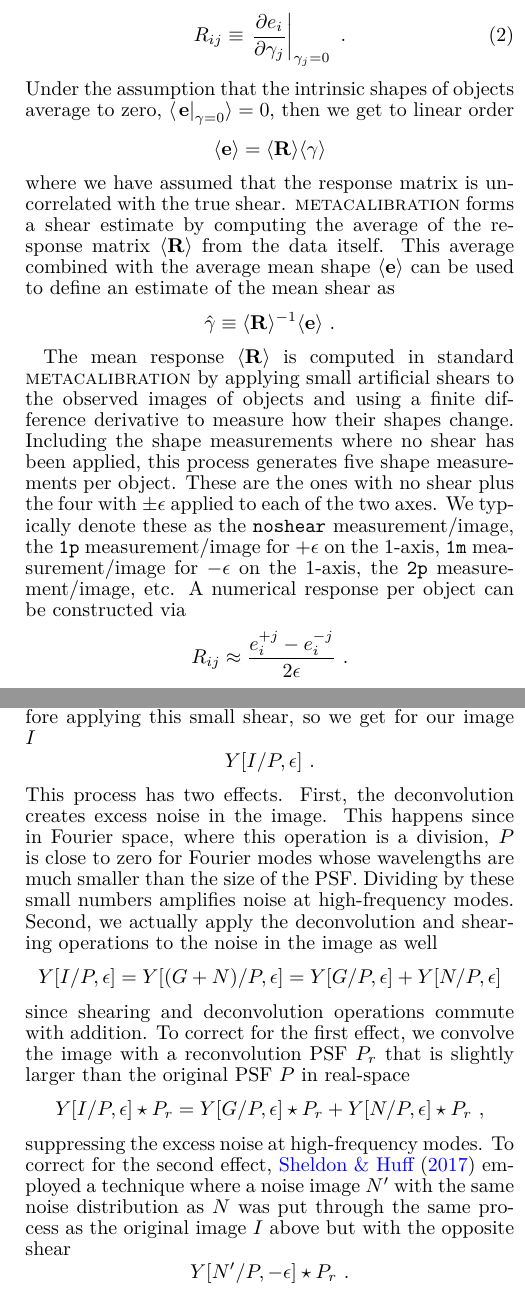
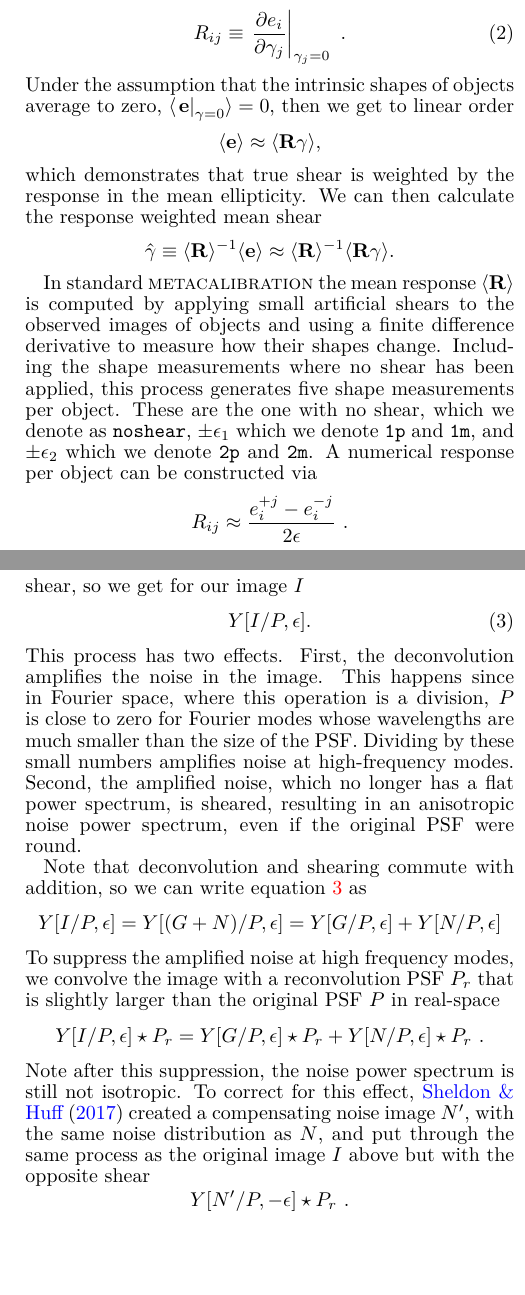
Before and after one commit to beckermr/deep-metacal-paper, a LaTeX document (deepfieldmcal.tex): two parts of the columns of pages 3 and 4 of 12, joined at a grey line, cut so that both start at the same text, the shorter picture padded with empty space. Compiled offline with pdfLaTeX.

Commit message:
work on noise corrections

```diff
--- a/deepfieldmcal.tex
+++ b/deepfieldmcal.tex
@@ -233,26 +233,23 @@ R_{ij} \equiv \left.\frac{\partial e_i}{\partial\gamma_j}\right|_{\gamma_j=0}\ .
 Under the assumption that the intrinsic shapes of objects average to zero,
 $\langle \left. \mathbf{e} \right|_{\gamma=0} \rangle = 0$, then we get to linear order
 \begin{equation*}
-\langle\mathbf{e}\rangle = \langle \mathbf{R} \rangle \langle\gamma\rangle
+\langle\mathbf{e}\rangle \approx \langle \mathbf{R} \gamma\rangle,
 \end{equation*}
-where we have assumed that the response matrix is uncorrelated with the true shear.
-\mcal forms a shear estimate by computing the average of the response matrix
-$\langle\mathbf{R}\rangle$ from the data itself. This average combined with the average
-mean shape $\langle \mathbf{e}\rangle$ can be used to define an estimate of the mean
-shear as
+% \langle\mathbf{e}\rangle = \langle \mathbf{R} \rangle \langle\gamma\rangle
+which demonstrates that true shear is weighted by the response
+in the mean ellipticity.  We can then calculate the response weighted mean shear
 \begin{equation*}
-\hat\gamma \equiv \langle \mathbf{R} \rangle^{-1} \langle \mathbf{e} \rangle\ .
+    \hat{\gamma} \equiv \langle \mathbf{R} \rangle^{-1} \langle \mathbf{e} \rangle \approx \langle \mathbf{R} \rangle^{-1} \langle \mathbf{R \gamma} \rangle.
 \end{equation*}
 
-The mean response $\langle \mathbf{R} \rangle$ is computed in standard \mcal by applying
+In standard \mcal the mean response $\langle \mathbf{R} \rangle$ is computed by applying
 small artificial shears to the observed images of objects and using a finite difference
 derivative to measure how their shapes change. Including the shape measurements where no
 shear has been applied, this process generates five shape measurements per object. These
-are the ones with no shear plus the four with $\pm\epsilon$ applied to each of the two
-axes. We typically denote these as the \noshear measurement/image, the \texttt{1p}
-measurement/image for $+\epsilon$ on the 1-axis, \texttt{1m} measurement/image for $-\epsilon$
-on the 1-axis, the \texttt{2p} measurement/image, etc. A numerical response per object
-can be constructed via
+are the one with no shear, which we denote as \texttt{noshear},
+$\pm\epsilon_1$ which we denote \texttt{1p} and \texttt{1m}, and
+$\pm\epsilon_2$ which we denote \texttt{2p} and \texttt{2m}.
+A numerical response per object can be constructed via
 \begin{equation*}
 R_{ij} \approx \frac{e_i^{+j} - e_i^{-j}}{2\epsilon}\ .
 \end{equation*}
@@ -313,26 +311,30 @@ the two axes. (The exact axis doesn't matter and so we will drop the typical $1,
 subscripts.) We need to deconvolve the PSF (i.e. $I/P$) before applying this small
 shear, so we get for our image $I$
-\begin{equation*}
-Y[I/P,\epsilon]\ .
-\end{equation*}
-This process has two effects. First, the deconvolution creates excess noise in the
+\begin{equation} \label{eq:yop}
+Y[I/P,\epsilon].
+\end{equation}
+This process has two effects. First, the deconvolution amplifies the noise in the
 image. This happens since in Fourier space, where this operation is a division, $P$ is
 close to zero for Fourier modes whose wavelengths are much smaller than the size of the
-PSF. Dividing by these small numbers amplifies noise at high-frequency modes. Second, we
-actually apply the deconvolution and shearing operations to the noise in the image as
-well
+PSF. Dividing by these small numbers amplifies noise at high-frequency modes. Second,
+the amplified noise, which no longer has a flat power spectrum, is sheared, resulting
+in an anisotropic noise power spectrum, even if the original PSF were round.
+
+Note that deconvolution and shearing commute with addition, so we can write equation
+\ref{eq:yop} as
 \begin{equation*}
 Y[I/P,\epsilon] = Y[(G+N)/P,\epsilon] = Y[G/P,\epsilon] + Y[N/P,\epsilon]
 \end{equation*}
-since shearing and deconvolution operations commute with addition. To correct
-for the first effect, we convolve the image with a reconvolution PSF $P_r$ that is
+To suppress the amplified noise at high frequency modes, we convolve the image
+with a reconvolution PSF $P_r$ that is
 slightly larger than the original PSF $P$ in real-space
 \begin{equation*}
-Y[I/P,\epsilon]\star P_r = Y[G/P,\epsilon]\star P_r + Y[N/P,\epsilon]\star P_r\ ,
+Y[I/P,\epsilon]\star P_r = Y[G/P,\epsilon]\star P_r + Y[N/P,\epsilon]\star P_r\ .
 \end{equation*}
-suppressing the excess noise at high-frequency modes. To correct for the second effect,
-\citet{SheldonMcal2017} employed a technique where a noise image $N'$ with the same
-noise distribution as $N$ was put through the same process as the original image $I$
+Note after this suppression, the noise power spectrum is still not isotropic.
+To correct for this effect, \citet{SheldonMcal2017} created a compensating
+noise image $N'$, with the same
+noise distribution as $N$, and put through the same process as the original image $I$
 above but with the opposite shear
 \begin{equation*}
 Y[N'/P,-\epsilon]\star P_{r}\ .
```
Also changed, not shown: deepfieldmcal.tex (21 more changed lines).
